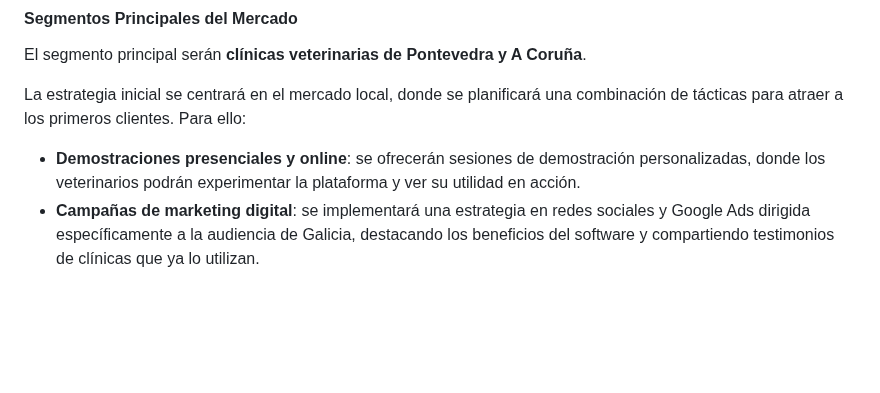
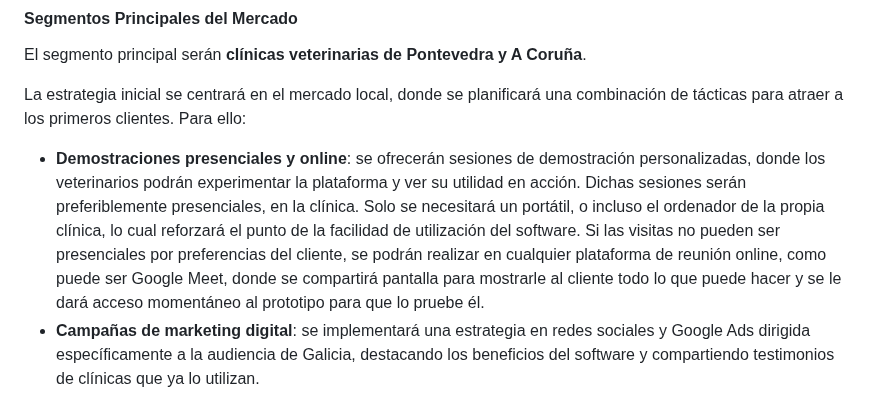
Before and after one commit to iriavidal/Proyecto-DAW, a Markdown page: doc/templates/1_Anteproxecto.md, the part around the change. GitHub-like rendering; blank space fills up the shorter version.

Commit message:
Explicación de las presentaciones presenciales y online finalizado

```diff
--- a/doc/templates/1_Anteproxecto.md
+++ b/doc/templates/1_Anteproxecto.md
@@ -131,7 +131,8 @@ El segmento principal serán **clínicas veterinarias de Pontevedra y A Coruña*
 
 La estrategia inicial se centrará en el mercado local, donde se planificará una combinación de tácticas para atraer a los primeros clientes. Para ello:
 
-- **Demostraciones presenciales y online**: se ofrecerán sesiones de demostración personalizadas, donde los veterinarios podrán experimentar la plataforma y ver su utilidad en acción.
+- **Demostraciones presenciales y online**: se ofrecerán sesiones de demostración personalizadas, donde los veterinarios podrán experimentar la plataforma y ver su utilidad en acción. Dichas sesiones serán preferiblemente presenciales, en la clínica. Solo se necesitará un portátil, o incluso el ordenador de la propia clínica, lo cual reforzará el punto de la facilidad de utilización del software.
+  Si las visitas no pueden ser presenciales por preferencias del cliente, se podrán realizar en cualquier plataforma de reunión online, como puede ser Google Meet, donde se compartirá pantalla para mostrarle al cliente todo lo que puede hacer y se le dará acceso momentáneo al prototipo para que lo pruebe él.
 - **Campañas de marketing digital**: se implementará una estrategia en redes sociales y Google Ads dirigida específicamente a la audiencia de Galicia, destacando los beneficios del software y compartiendo testimonios de clínicas que ya lo utilizan.
 - **Networking y relaciones personales**: se buscará establecer conexiones con veterinarios a través de eventos locales, ferias y conferencias, facilitando un espacio para que puedan conocer el producto de forma más directa.
 
```
